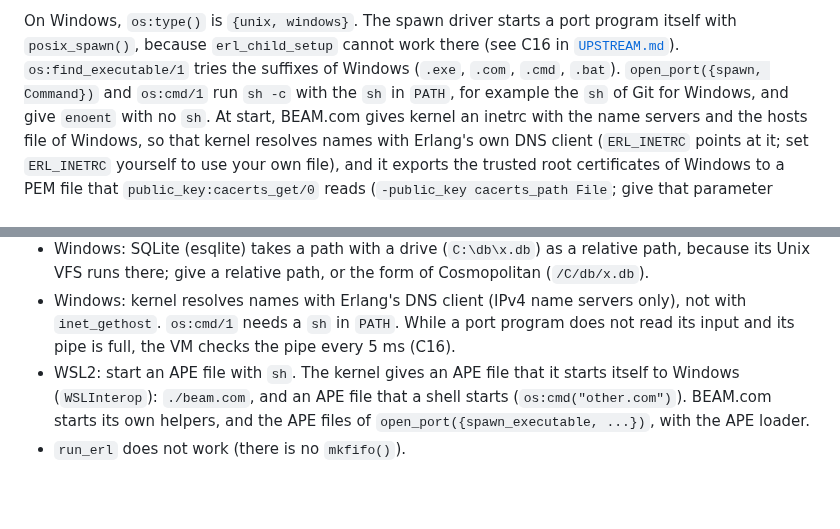
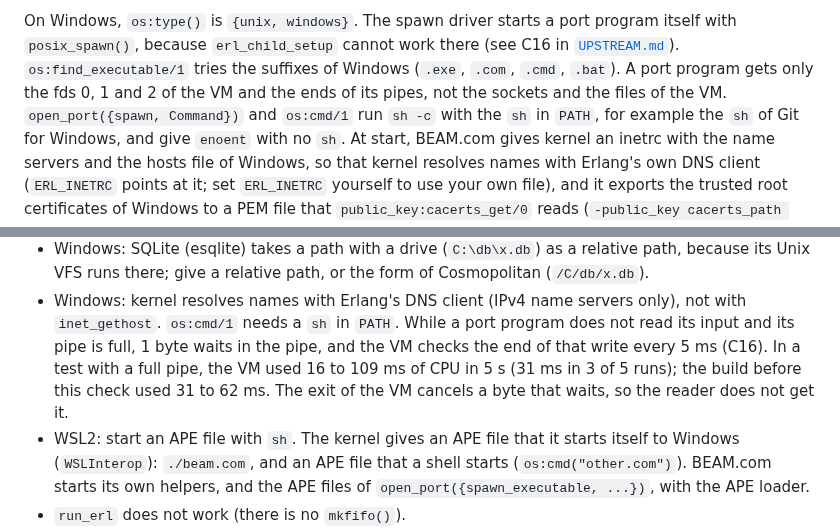
Before and after one commit to sntran/BEAM.com, a Markdown page: docs/PLATFORMS.md, 2 parts joined by grey strips. Rendered like a GitHub page; blank space fills up the shorter version.

Commit message:
Docs: the CPU of a full pipe and the fds of a port program on Windows
PLATFORMS.md gives the measured CPU of the VM with a full pipe, the
byte that waits, and the fds that a port program gets. TESTING.md
lists agent_check.c and the new checks of pipe_check and peer_check.

```diff
--- a/docs/PLATFORMS.md
+++ b/docs/PLATFORMS.md
@@ -39,7 +39,8 @@ On Windows, `os:type()` is `{unix, windows}`. The spawn driver starts a
 port program itself with `posix_spawn()`, because `erl_child_setup`
 cannot work there (see C16 in [`UPSTREAM.md`](UPSTREAM.md)).
 `os:find_executable/1` tries the suffixes of Windows (`.exe`, `.com`,
-`.cmd`, `.bat`). `open_port({spawn, Command})` and `os:cmd/1` run
+`.cmd`, `.bat`). A port program gets only the fds 0, 1 and 2 of the VM
+and the ends of its pipes, not the sockets and the files of the VM. `open_port({spawn, Command})` and `os:cmd/1` run
 `sh -c` with the `sh` in `PATH`, for example the `sh` of Git for
 Windows, and give `enoent` with no `sh`.
 At start, BEAM.com gives kernel an inetrc with the name servers
@@ -84,7 +85,11 @@ give the rule the file of your app, build a native file with `--target`
 - Windows: kernel resolves names with Erlang's DNS client (IPv4 name
   servers only), not with `inet_gethost`. `os:cmd/1` needs a `sh` in
   `PATH`. While a port program does not read its input and its pipe is
-  full, the VM checks the pipe every 5 ms (C16).
+  full, 1 byte waits in the pipe, and the VM checks the end of that
+  write every 5 ms (C16). In a test with a full pipe, the VM used 16 to
+  109 ms of CPU in 5 s (31 ms in 3 of 5 runs); the build before this
+  check used 31 to 62 ms. The exit of the VM cancels a byte that waits,
+  so the reader does not get it.
 - WSL2: start an APE file with `sh`. The kernel gives an APE file that
   it starts itself to Windows (`WSLInterop`): `./beam.com`, and an APE
   file that a shell starts (`os:cmd("other.com")`). BEAM.com starts its
```
Also changed, not shown: docs/TESTING.md (+3 -2 lines).
